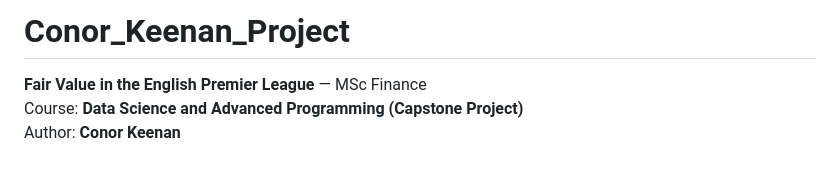
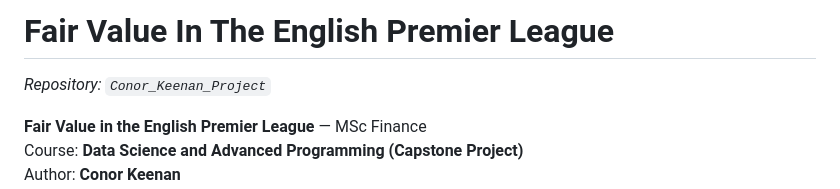
Before and after one commit to olol2/Conor_Keenan_Project, a Markdown page: README.md, the part around the change. GitHub-like rendering; blank space fills up the shorter version.

Commit message:
Title Change README

```diff
--- a/README.md
+++ b/README.md
@@ -1,4 +1,7 @@
-# Conor_Keenan_Project
+# Fair Value In The English Premier League
+
+_Repository: `Conor_Keenan_Project`_
+
 **Fair Value in the English Premier League** — MSc Finance
 Course: **Data Science and Advanced Programming (Capstone Project)**
 Author: **Conor Keenan**
```
